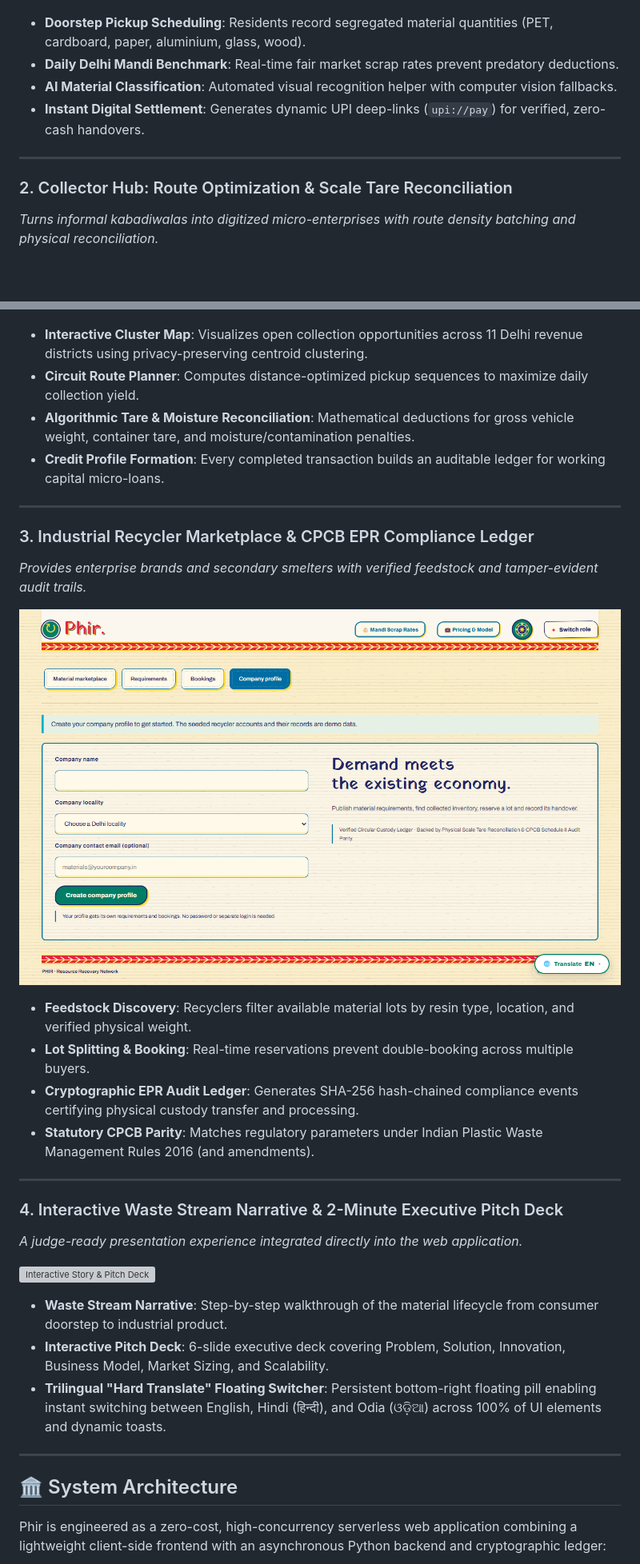
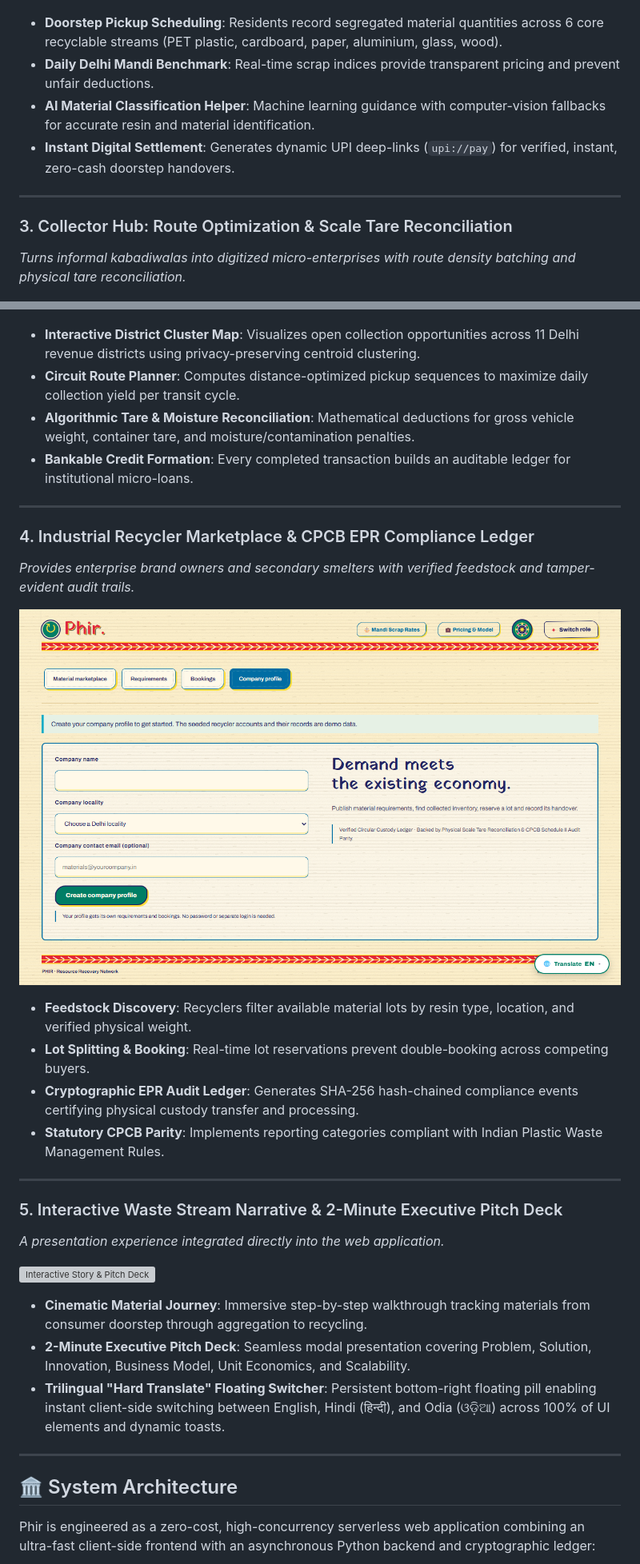
Before and after one commit to kamilahmadhashmi/PHIR, a Markdown page: README.md, 2 parts joined by grey strips. Shown at 80% size. Drawn GitHub-style; pictures changed too: docs/images/recycler_marketplace.png; blank space fills up the shorter version; grey boxes are pictures that could not be loaded.

Commit message:
docs: update README with latest product workflows and fresh production screenshots

````diff
--- a/README.md
+++ b/README.md
@@ -42,51 +54,51 @@ Despite anchoring the country's circular economy, these workers operate in an op
 
 ![Household Workspace](docs/images/household_workspace.png)
 
-- **Doorstep Pickup Scheduling**: Residents record segregated material quantities (PET, cardboard, paper, aluminium, glass, wood).
-- **Daily Delhi Mandi Benchmark**: Real-time fair market scrap rates prevent predatory deductions.
-- **AI Material Classification**: Automated visual recognition helper with computer vision fallbacks.
-- **Instant Digital Settlement**: Generates dynamic UPI deep-links (`upi://pay`) for verified, zero-cash handovers.
+- **Doorstep Pickup Scheduling**: Residents record segregated material quantities across 6 core recyclable streams (PET plastic, cardboard, paper, aluminium, glass, wood).
+- **Daily Delhi Mandi Benchmark**: Real-time scrap indices provide transparent pricing and prevent unfair deductions.
+- **AI Material Classification Helper**: Machine learning guidance with computer-vision fallbacks for accurate resin and material identification.
+- **Instant Digital Settlement**: Generates dynamic UPI deep-links (`upi://pay`) for verified, instant, zero-cash doorstep handovers.
 
 ---
 
-### 2. Collector Hub: Route Optimization & Scale Tare Reconciliation
-*Turns informal kabadiwalas into digitized micro-enterprises with route density batching and physical reconciliation.*
+### 3. Collector Hub: Route Optimization & Scale Tare Reconciliation
+*Turns informal kabadiwalas into digitized micro-enterprises with route density batching and physical tare reconciliation.*
 
 ![Collector Workspace](docs/images/collector_workspace.png)
 
-- **Interactive Cluster Map**: Visualizes open collection opportunities across 11 Delhi revenue districts using privacy-preserving centroid clustering.
-- **Circuit Route Planner**: Computes distance-optimized pickup sequences to maximize daily collection yield.
+- **Interactive District Cluster Map**: Visualizes open collection opportunities across 11 Delhi revenue districts using privacy-preserving centroid clustering.
+- **Circuit Route Planner**: Computes distance-optimized pickup sequences to maximize daily collection yield per transit cycle.
 - **Algorithmic Tare & Moisture Reconciliation**: Mathematical deductions for gross vehicle weight, container tare, and moisture/contamination penalties.
-- **Credit Profile Formation**: Every completed transaction builds an auditable ledger for working capital micro-loans.
+- **Bankable Credit Formation**: Every completed transaction builds an auditable ledger for institutional micro-loans.
 
 ---
 
-### 3. Industrial Recycler Marketplace & CPCB EPR Compliance Ledger
-*Provides enterprise brands and secondary smelters with verified feedstock and tamper-evident audit trails.*
+### 4. Industrial Recycler Marketplace & CPCB EPR Compliance Ledger
+*Provides enterprise brand owners and secondary smelters with verified feedstock and tamper-evident audit trails.*
 
 ![Recycler Marketplace](docs/images/recycler_marketplace.png)
 
 - **Feedstock Discovery**: Recyclers filter available material lots by resin type, location, and verified physical weight.
-- **Lot Splitting & Booking**: Real-time reservations prevent double-booking across multiple buyers.
+- **Lot Splitting & Booking**: Real-time lot reservations prevent double-booking across competing buyers.
 - **Cryptographic EPR Audit Ledger**: Generates SHA-256 hash-chained compliance events certifying physical custody transfer and processing.
-- **Statutory CPCB Parity**: Matches regulatory parameters under Indian Plastic Waste Management Rules 2016 (and amendments).
+- **Statutory CPCB Parity**: Implements reporting categories compliant with Indian Plastic Waste Management Rules.
 
 ---
 
-### 4. Interactive Waste Stream Narrative & 2-Minute Executive Pitch Deck
-*A judge-ready presentation experience integrated directly into the web application.*
+### 5. Interactive Waste Stream Narrative & 2-Minute Executive Pitch Deck
+*A presentation experience integrated directly into the web application.*
 
 ![Interactive Story & Pitch Deck](docs/images/story_pitch_deck.png)
 
-- **Waste Stream Narrative**: Step-by-step walkthrough of the material lifecycle from consumer doorstep to industrial product.
-- **Interactive Pitch Deck**: 6-slide executive deck covering Problem, Solution, Innovation, Business Model, Market Sizing, and Scalability.
-- **Trilingual "Hard Translate" Floating Switcher**: Persistent bottom-right floating pill enabling instant switching between English, Hindi (हिन्दी), and Odia (ଓଡ଼ିଆ) across 100% of UI elements and dynamic toasts.
+- **Cinematic Material Journey**: Immersive step-by-step walkthrough tracking materials from consumer doorstep through aggregation to recycling.
+- **2-Minute Executive Pitch Deck**: Seamless modal presentation covering Problem, Solution, Innovation, Business Model, Unit Economics, and Scalability.
+- **Trilingual "Hard Translate" Floating Switcher**: Persistent bottom-right floating pill enabling instant client-side switching between English, Hindi (हिन्दी), and Odia (ଓଡ଼ିଆ) across 100% of UI elements and dynamic toasts.
 
 ---
 
 ## 🏛️ System Architecture
 
-Phir is engineered as a zero-cost, high-concurrency serverless web application combining a lightweight client-side frontend with an asynchronous Python backend and cryptographic ledger:
+Phir is engineered as a zero-cost, high-concurrency serverless web application combining an ultra-fast client-side frontend with an asynchronous Python backend and cryptographic ledger:
 
 ```mermaid
 flowchart TD
````
Also changed, not shown: other parts of README.md (+78 -92 lines), docs/images/collector_workspace.png, docs/images/household_workspace.png, 2 other files.
